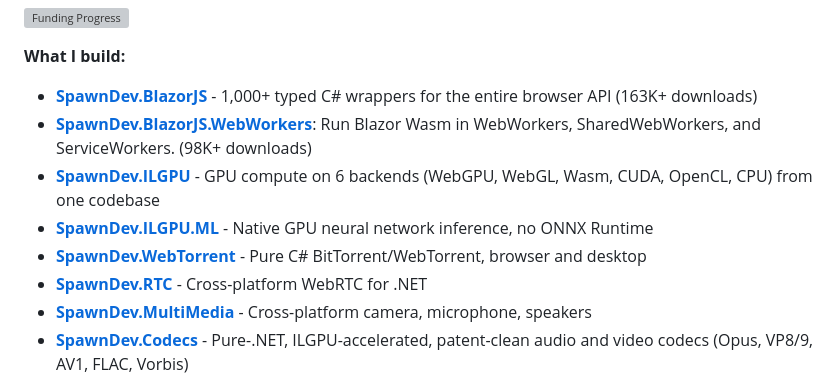
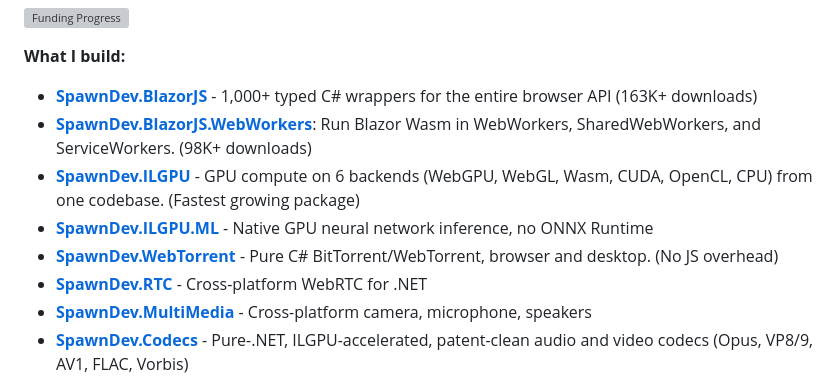
Before and after one commit to LostBeard/LostBeard, a Markdown page: README.md, the part around one of its changes. Rendered like a GitHub page; grey boxes are pictures that could not be loaded.

```diff
--- a/README.md
+++ b/README.md
@@ -11,9 +11,9 @@ Your sponsorship goes directly to development time - no company, no overhead, ju
 **What I build:**
 * **[SpawnDev.BlazorJS](https://github.com/LostBeard/SpawnDev.BlazorJS)** - 1,000+ typed C# wrappers for the entire browser API (163K+ downloads)
 * **[SpawnDev.BlazorJS.WebWorkers](https://github.com/LostBeard/SpawnDev.BlazorJS.WebWorkers)**: Run Blazor Wasm in WebWorkers, SharedWebWorkers, and ServiceWorkers. (98K+ downloads)
-* **[SpawnDev.ILGPU](https://github.com/LostBeard/SpawnDev.ILGPU)** - GPU compute on 6 backends (WebGPU, WebGL, Wasm, CUDA, OpenCL, CPU) from one codebase
+* **[SpawnDev.ILGPU](https://github.com/LostBeard/SpawnDev.ILGPU)** - GPU compute on 6 backends (WebGPU, WebGL, Wasm, CUDA, OpenCL, CPU) from one codebase. (Fastest growing package)
 * **[SpawnDev.ILGPU.ML](https://github.com/LostBeard/SpawnDev.ILGPU.ML)** - Native GPU neural network inference, no ONNX Runtime
-* **[SpawnDev.WebTorrent](https://github.com/LostBeard/SpawnDev.WebTorrent)** - Pure C# BitTorrent/WebTorrent, browser and desktop
+* **[SpawnDev.WebTorrent](https://github.com/LostBeard/SpawnDev.WebTorrent)** - Pure C# BitTorrent/WebTorrent, browser and desktop. (No JS overhead)
 * **[SpawnDev.RTC](https://github.com/LostBeard/SpawnDev.RTC)** - Cross-platform WebRTC for .NET
 * **[SpawnDev.MultiMedia](https://github.com/LostBeard/SpawnDev.MultiMedia)** - Cross-platform camera, microphone, speakers
 * **[SpawnDev.Codecs](https://github.com/LostBeard/SpawnDev.Codecs)** - Pure-.NET, ILGPU-accelerated, patent-clean audio and video codecs (Opus, VP8/9, AV1, FLAC, Vorbis)
```
Also changed, not shown: other parts of README.md (+4 -4 lines).
